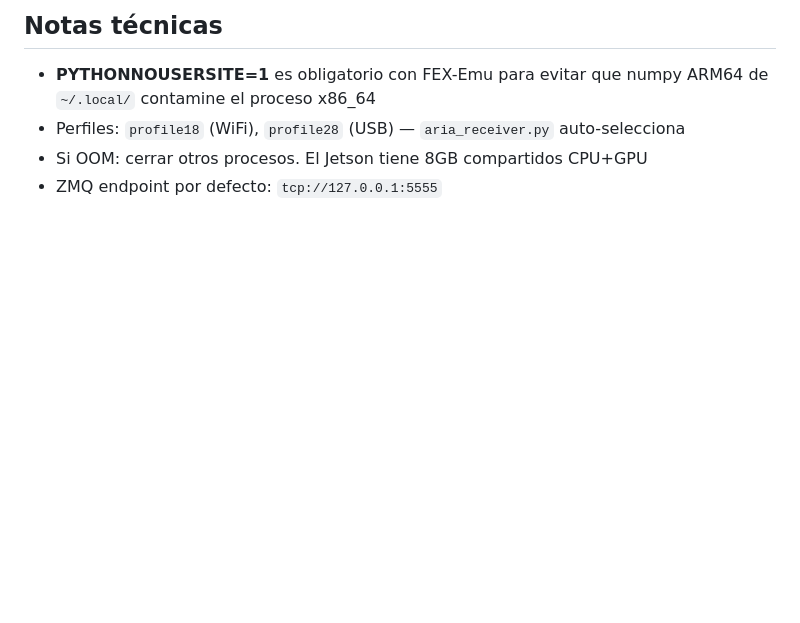
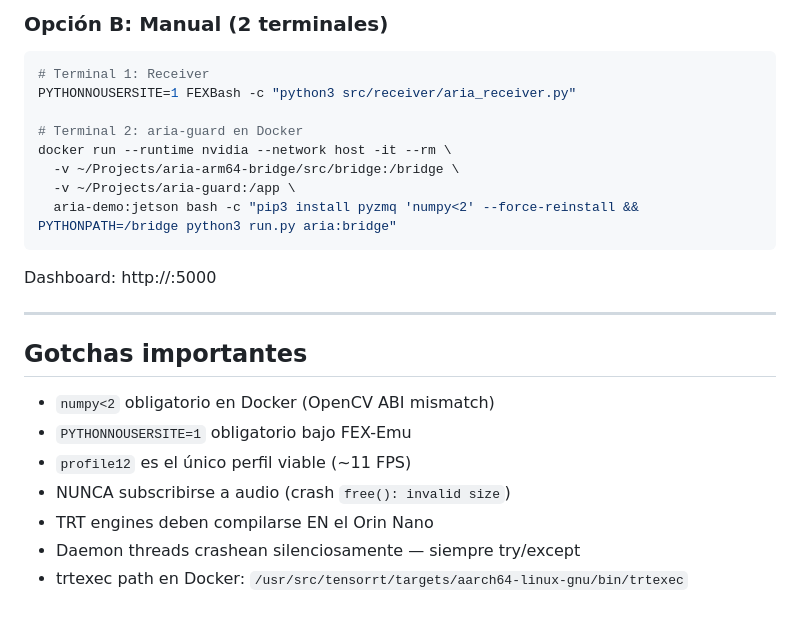
Before and after one commit to robertteleng/aria-arm64-bridge, a Markdown page: docs/project/NEXT_SESSION.md, the part around one of its changes. Rendered like a GitHub page; blank space fills up the shorter version.

Commit message:
docs: update NEXT_SESSION with pending tasks and current status

````diff
--- a/docs/project/NEXT_SESSION.md
+++ b/docs/project/NEXT_SESSION.md
@@ -88,7 +74,26 @@ python3 run.py
 
-## Notas técnicas
+### Opción B: Manual (2 terminales)
+```bash
+# Terminal 1: Receiver
+PYTHONNOUSERSITE=1 FEXBash -c "python3 src/receiver/aria_receiver.py"
 
-- **PYTHONNOUSERSITE=1** es obligatorio con FEX-Emu para evitar que numpy ARM64 de `~/.local/` contamine el proceso x86_64
-- Perfiles: `profile18` (WiFi), `profile28` (USB) — `aria_receiver.py` auto-selecciona
-- Si OOM: cerrar otros procesos. El Jetson tiene 8GB compartidos CPU+GPU
-- ZMQ endpoint por defecto: `tcp://127.0.0.1:5555`
+# Terminal 2: aria-guard en Docker
+docker run --runtime nvidia --network host -it --rm \
+  -v ~/Projects/aria-arm64-bridge/src/bridge:/bridge \
+  -v ~/Projects/aria-guard:/app \
+  aria-demo:jetson bash -c "pip3 install pyzmq 'numpy<2' --force-reinstall && PYTHONPATH=/bridge python3 run.py aria:bridge"
+```
+
+Dashboard: http://<jetson-ip>:5000
+
+---
+
+## Gotchas importantes
+
+- `numpy<2` obligatorio en Docker (OpenCV ABI mismatch)
+- `PYTHONNOUSERSITE=1` obligatorio bajo FEX-Emu
+- `profile12` es el único perfil viable (~11 FPS)
+- NUNCA subscribirse a audio (crash `free(): invalid size`)
+- TRT engines deben compilarse EN el Orin Nano
+- Daemon threads crashean silenciosamente — siempre try/except
+- trtexec path en Docker: `/usr/src/tensorrt/targets/aarch64-linux-gnu/bin/trtexec`
````
Also changed, not shown: other parts of docs/project/NEXT_SESSION.md (+55 -69 lines).
